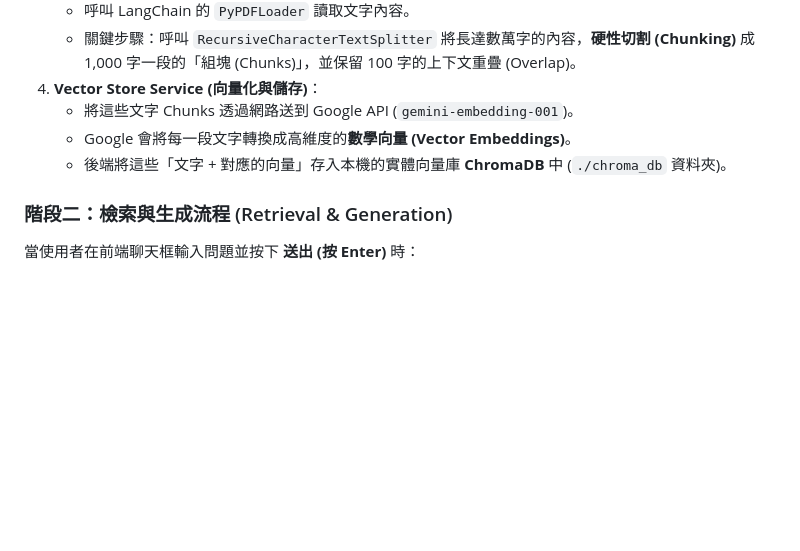
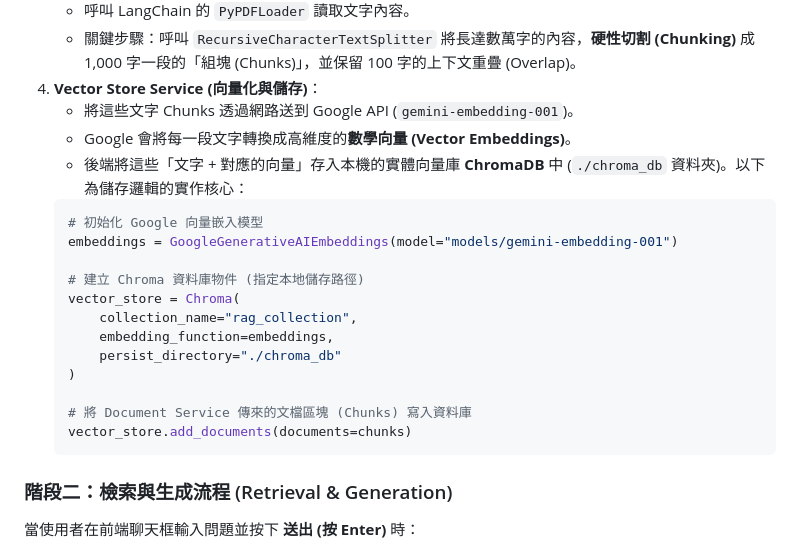
Before and after one commit to ken123183/LangChain_RAG_Prac, a Markdown page: learning_report.md, the part around the change. Drawn GitHub-style; blank space fills up the shorter version.

Commit message:
docs: add Vector DB code snippet to learning report

````diff
--- a/learning_report.md
+++ b/learning_report.md
@@ -68,7 +68,21 @@ LangChain 推出的一種宣告式語法，用於快速將各個模組 (Prompt,
 4. **Vector Store Service (向量化與儲存)**：
    - 將這些文字 Chunks 透過網路送到 Google API (`gemini-embedding-001`)。
    - Google 會將每一段文字轉換成高維度的**數學向量 (Vector Embeddings)**。
-   - 後端將這些「文字 + 對應的向量」存入本機的實體向量庫 **ChromaDB** 中 (`./chroma_db` 資料夾)。
+   - 後端將這些「文字 + 對應的向量」存入本機的實體向量庫 **ChromaDB** 中 (`./chroma_db` 資料夾)。以下為儲存邏輯的實作核心：
+   ```python
+   # 初始化 Google 向量嵌入模型
+   embeddings = GoogleGenerativeAIEmbeddings(model="models/gemini-embedding-001")
+
+   # 建立 Chroma 資料庫物件 (指定本地儲存路徑)
+   vector_store = Chroma(
+       collection_name="rag_collection",
+       embedding_function=embeddings,
+       persist_directory="./chroma_db"
+   )
+
+   # 將 Document Service 傳來的文檔區塊 (Chunks) 寫入資料庫
+   vector_store.add_documents(documents=chunks)
+   ```
 
 ### 階段二：檢索與生成流程 (Retrieval & Generation)
 當使用者在前端聊天框輸入問題並按下 **送出 (按 Enter)** 時：
````
